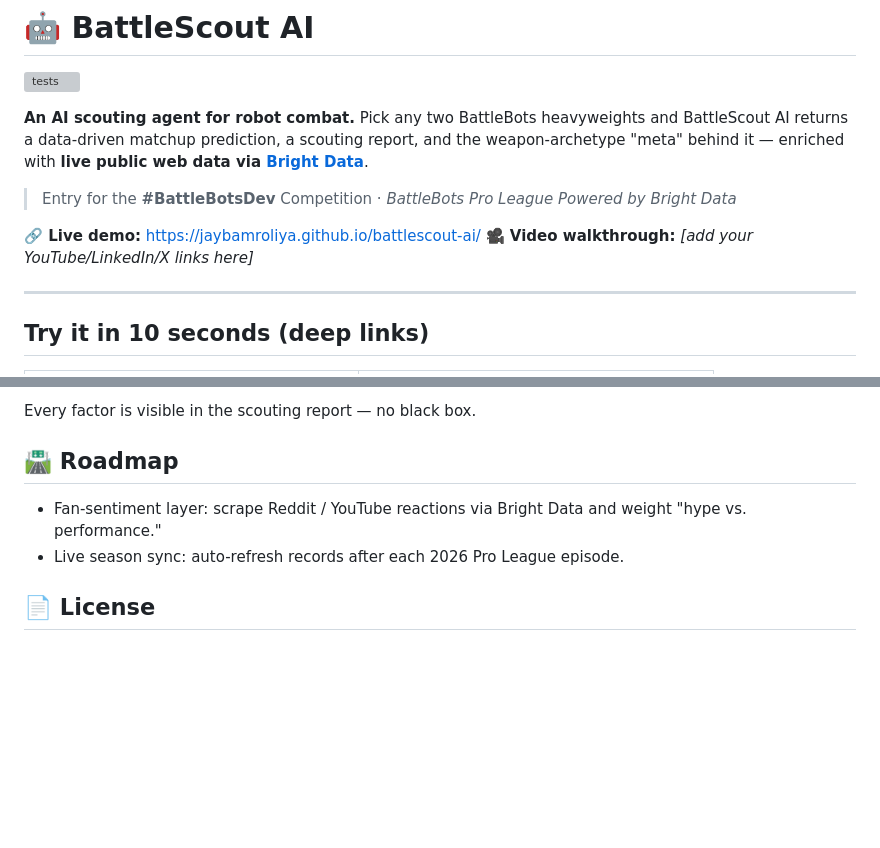
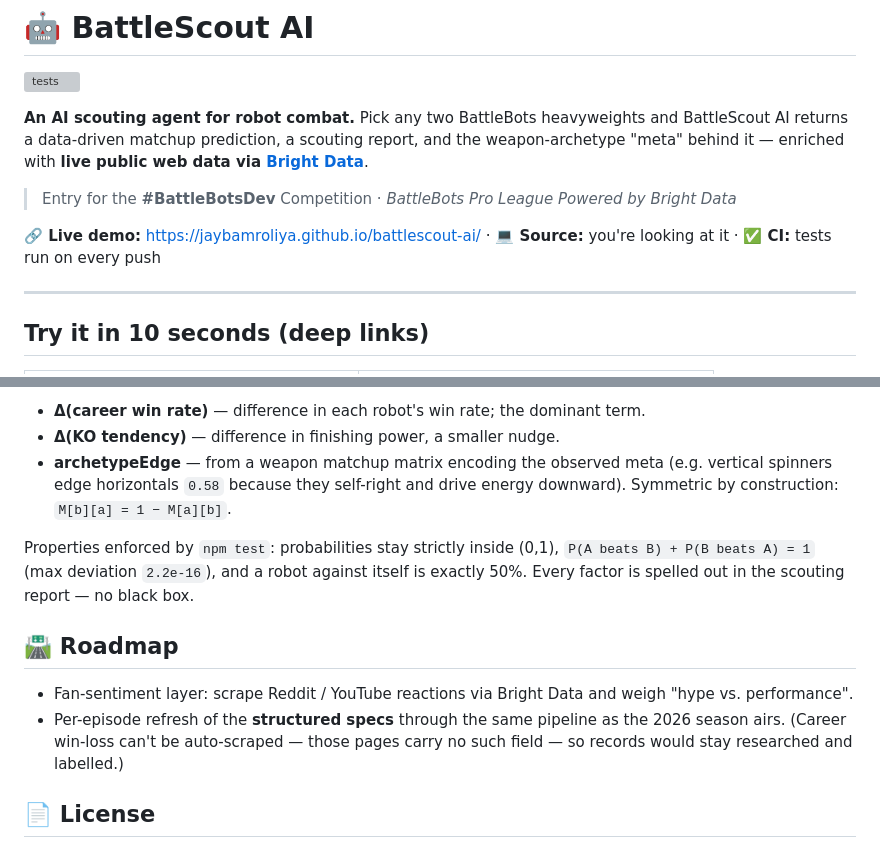
Before and after one commit to jaybamroliya/battlescout-ai, a Markdown page: README.md, 2 parts joined by grey strips. GitHub-like rendering; blank space fills up the shorter version; grey boxes are pictures that could not be loaded.

```diff
--- a/README.md
+++ b/README.md
@@ -6,8 +6,7 @@
 
 > Entry for the **#BattleBotsDev** Competition · *BattleBots Pro League Powered by Bright Data*
 
-**🔗 Live demo:** https://jaybamroliya.github.io/battlescout-ai/
-**🎥 Video walkthrough:** _[add your YouTube/LinkedIn/X links here]_
+**🔗 Live demo:** https://jaybamroliya.github.io/battlescout-ai/ · **💻 Source:** you're looking at it · **✅ CI:** tests run on every push
 
 ---
 
@@ -176,10 +201,14 @@ battlescout-ai/
 
-Every factor is visible in the scouting report — no black box.
+- **Δ(career win rate)** — difference in each robot's win rate; the dominant term.
+- **Δ(KO tendency)** — difference in finishing power, a smaller nudge.
+- **archetypeEdge** — from a weapon matchup matrix encoding the observed meta (e.g. vertical spinners edge horizontals `0.58` because they self-right and drive energy downward). Symmetric by construction: `M[b][a] = 1 − M[a][b]`.
+
+Properties enforced by `npm test`: probabilities stay strictly inside (0,1), `P(A beats B) + P(B beats A) = 1` (max deviation `2.2e-16`), and a robot against itself is exactly 50%. Every factor is spelled out in the scouting report — no black box.
 
 ## 🛣 Roadmap
 
-- Fan-sentiment layer: scrape Reddit / YouTube reactions via Bright Data and weight "hype vs. performance."
-- Live season sync: auto-refresh records after each 2026 Pro League episode.
+- Fan-sentiment layer: scrape Reddit / YouTube reactions via Bright Data and weigh "hype vs. performance".
+- Per-episode refresh of the **structured specs** through the same pipeline as the 2026 season airs. (Career win-loss can't be auto-scraped — those pages carry no such field — so records would stay researched and labelled.)
 
 ## 📄 License
 
```
Also changed, not shown: other parts of README.md (+38 -12 lines).
